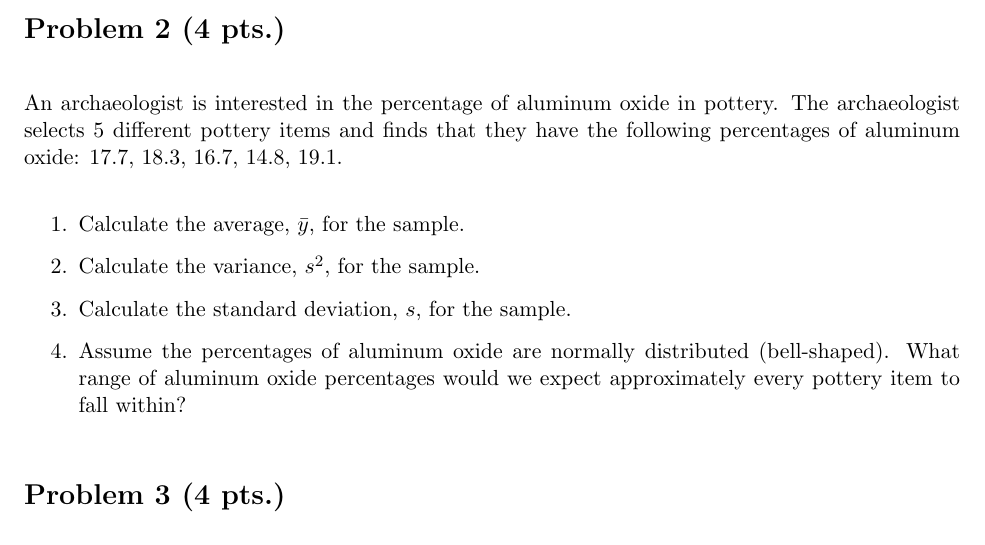
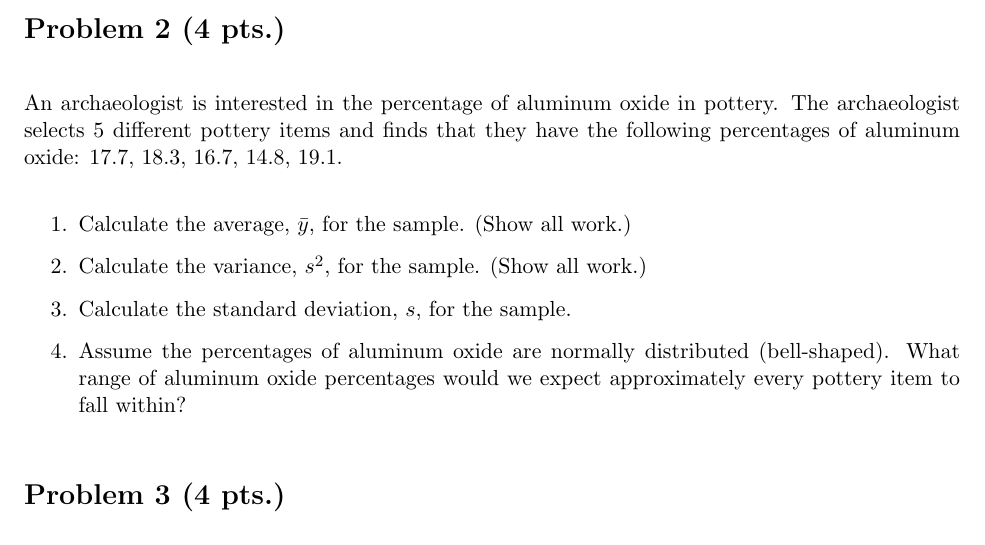
Before and after one commit to PieceMaker/texprep-probability-and-statistics, a LaTeX problem sheet (homework/homework-1.tex): part of the page, cut so that both start at the same text. Compiled offline with pdfLaTeX.

Commit message:
Added a couple of comments about showing work.

```diff
--- a/homework/homework-1.tex
+++ b/homework/homework-1.tex
@@ -58,8 +58,8 @@ For more than a century, normal body temperature for humans has been accepted to
 An archaeologist is interested in the percentage of aluminum oxide in pottery. The archaeologist selects 5 different pottery items and finds that they have the following percentages of aluminum oxide: 17.7, 18.3, 16.7, 14.8, 19.1.
 
 \begin{enumerate}
-	\item Calculate the average, $\bar{y}$, for the sample.
-	\item Calculate the variance, $s^2$, for the sample.
+	\item Calculate the average, $\bar{y}$, for the sample. (Show all work.)
+	\item Calculate the variance, $s^2$, for the sample. (Show all work.)
 	\item Calculate the standard deviation, $s$, for the sample.
 	\item Assume the percentages of aluminum oxide are normally distributed (bell-shaped). What range of aluminum oxide percentages would we expect approximately every pottery item to fall within?
 \end{enumerate}
```
